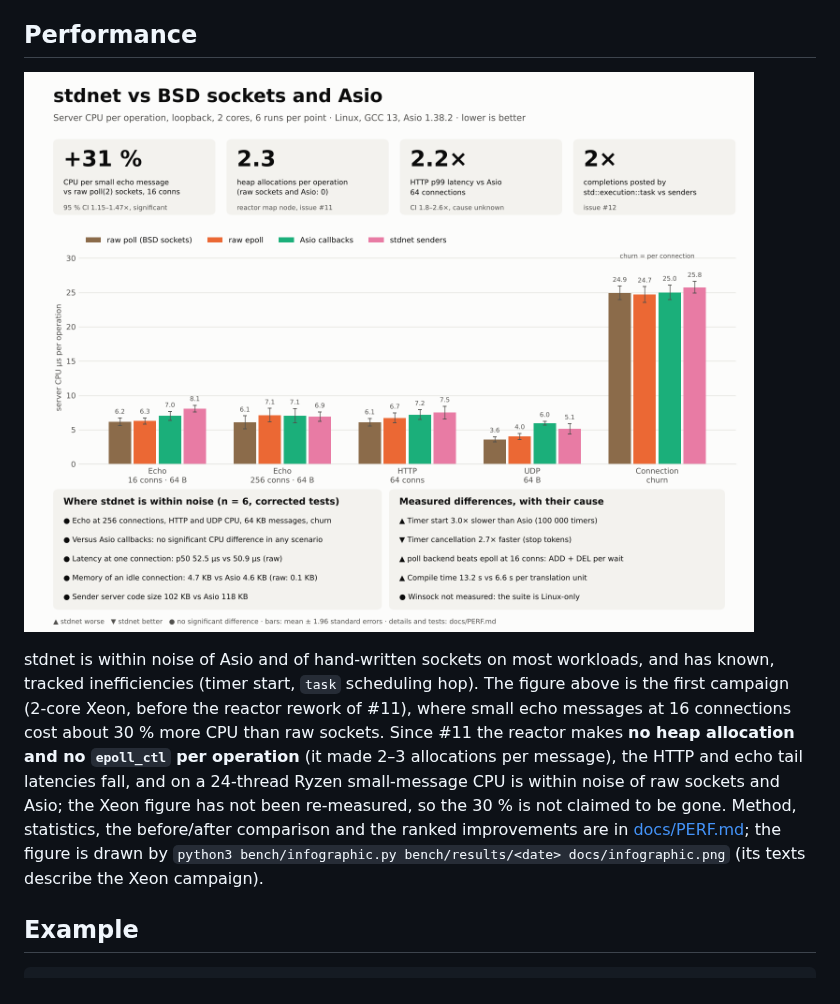
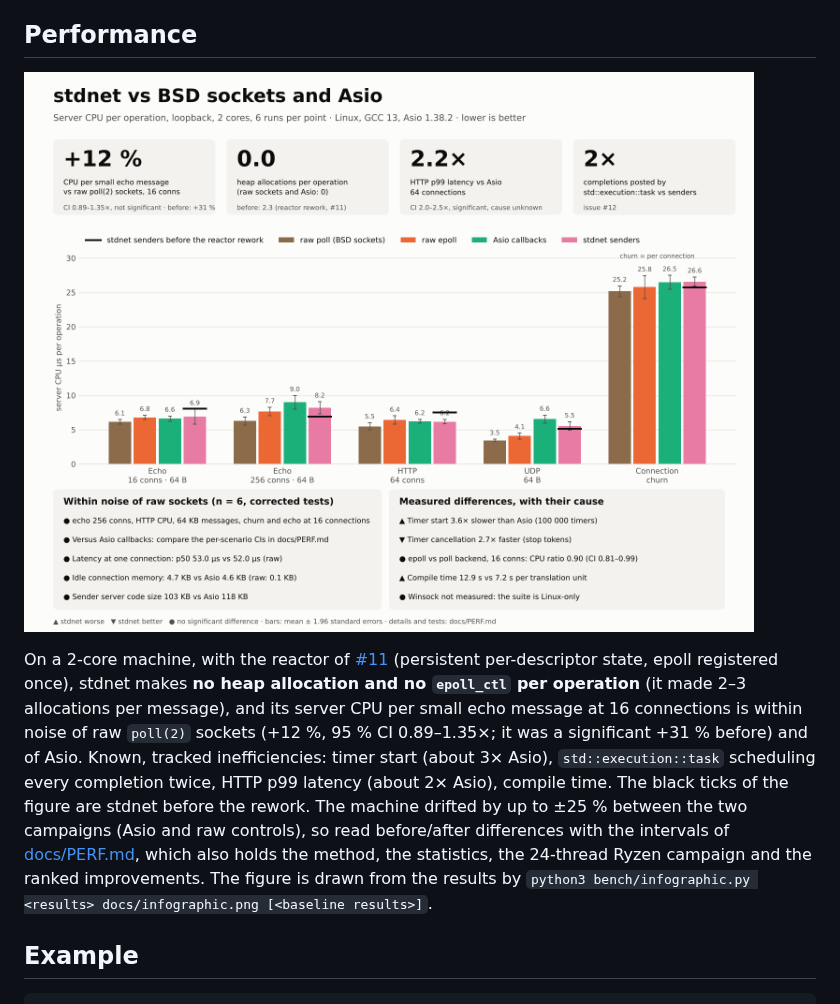
Before and after one commit to ambroise-leclerc/stdnet, a Markdown page: README.md, the part around the change. GitHub-like rendering; pictures changed too: docs/infographic.png.

Commit message:
Benchmark #11 on the 2-core Xeon: campaign, comparison, data-driven infographic

```diff
--- a/README.md
+++ b/README.md
@@ -20,17 +20,18 @@ is in [docs/RESEARCH.md](docs/RESEARCH.md); measurements against raw sockets and
 
 ![stdnet against BSD sockets and Asio: server CPU per operation, headline findings](docs/infographic.png)
 
-stdnet is within noise of Asio and of hand-written sockets on most workloads, and has known,
-tracked inefficiencies (timer start, `task` scheduling hop). The figure above is the first
-campaign (2-core Xeon, before the reactor rework of #11), where small echo messages at 16
-connections cost about 30 % more CPU than raw sockets. Since #11 the reactor makes **no heap
-allocation and no `epoll_ctl` per operation** (it made 2–3 allocations per message), the HTTP and
-echo tail latencies fall, and on a 24-thread Ryzen small-message CPU is within noise of raw sockets
-and Asio; the Xeon figure has not been re-measured, so the 30 % is not claimed to be gone. Method,
-statistics, the before/after comparison and the ranked improvements are in
-[docs/PERF.md](docs/PERF.md); the figure is drawn by
-`python3 bench/infographic.py bench/results/<date> docs/infographic.png` (its texts describe the
-Xeon campaign).
+On a 2-core machine, with the reactor of [#11](https://github.com/ambroise-leclerc/stdnet/issues/11)
+(persistent per-descriptor state, epoll registered once), stdnet makes **no heap allocation and
+no `epoll_ctl` per operation** (it made 2–3 allocations per message), and its server CPU per
+small echo message at 16 connections is within noise of raw `poll(2)` sockets (+12 %, 95 % CI
+0.89–1.35×; it was a significant +31 % before) and of Asio. Known, tracked inefficiencies:
+timer start (about 3× Asio), `std::execution::task` scheduling every completion twice, HTTP p99
+latency (about 2× Asio), compile time. The black ticks of the figure are stdnet before the
+rework. The machine drifted by up to ±25 % between the two campaigns (Asio and raw controls), so
+read before/after differences with the intervals of [docs/PERF.md](docs/PERF.md), which also holds
+the method, the statistics, the 24-thread Ryzen campaign and the ranked improvements. The figure is
+drawn from the results by
+`python3 bench/infographic.py <results> docs/infographic.png [<baseline results>]`.
 
 ## Example
 
```
Also changed, not shown: docs/PERF.md (+33 -3 lines), bench/results/2026-10-11-xeon-reactor/fig_cpu_per_op.png (added), bench/results/2026-10-11-xeon-reactor/fig_echo_throughput.png (added), bench/results/2026-10-11-xeon-reactor/fig_latency.png (added), bench/results/2026-10-11-xeon-reactor/fig_memory.png (added), 4 other files.
